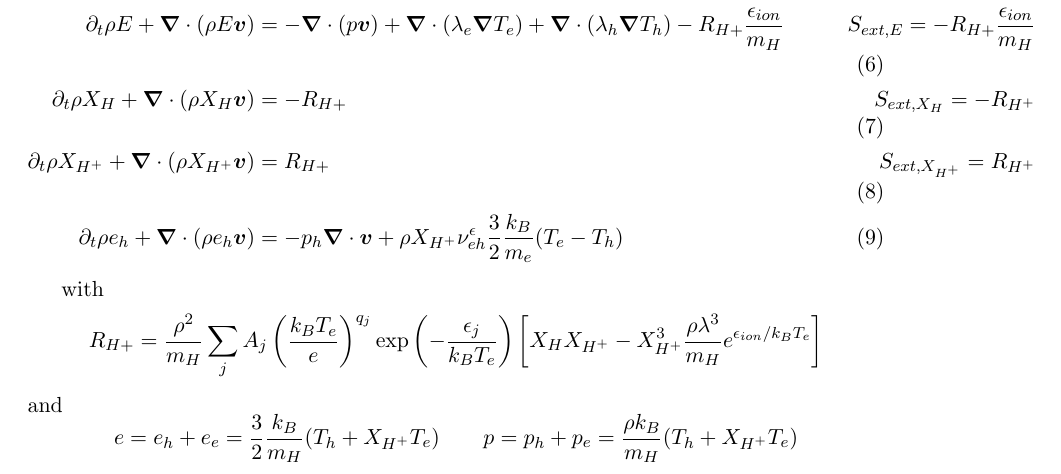
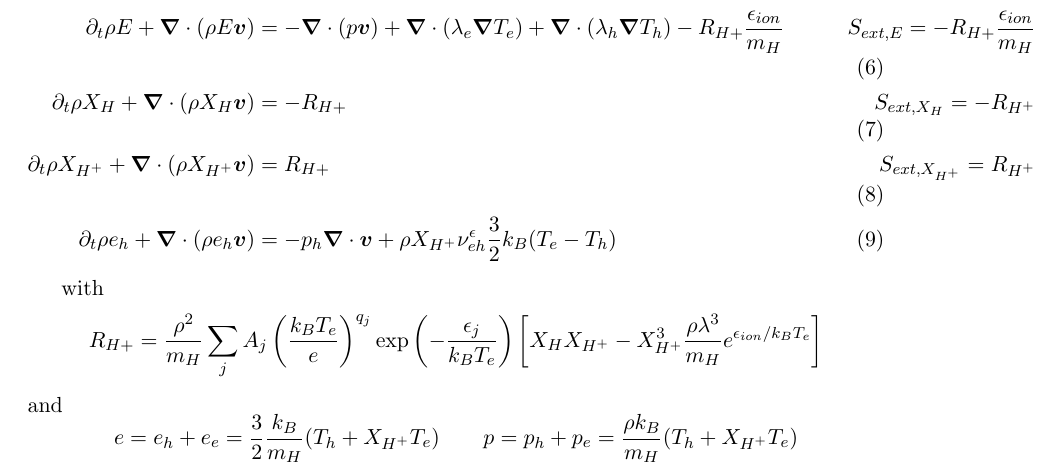
Before and after one commit to chequp-org/chequp, a LaTeX document (equations/Evolution_equations.tex): part of page 4 of 5, cut so that both start at the same text. Compiled offline with pdfLaTeX.

Commit message:
Update equations

```diff
--- a/equations/Evolution_equations.tex
+++ b/equations/Evolution_equations.tex
@@ -129,7 +129,7 @@ When neglecting diffusion and viscosity:
  \partial_t \rho E + \boldsymbol{\nabla}\cdot(\rho E \boldsymbol{v}) &= - \boldsymbol{\nabla}\cdot (p\boldsymbol{v}) + \boldsymbol{\nabla}\cdot(\lambda_e\boldsymbol{\nabla}T_e) + \boldsymbol{\nabla}\cdot(\lambda_h\boldsymbol{\nabla}T_h)-R_{H+} \frac{\epsilon_{ion}}{m_H}& \qquad S_{ext, E} = -R_{H+} \frac{\epsilon_{ion}}{m_H} \\
  \partial_t \rho X_H + \boldsymbol{\nabla}\cdot( \rho X_H \boldsymbol{v} ) &= -R_{H+} & \qquad S_{ext, X_H} = - R_{H^+}\\
  \partial_t \rho X_{H^+} + \boldsymbol{\nabla}\cdot( \rho X_{H^+} \boldsymbol{v} ) &= R_{H+} & \qquad S_{ext, X_{H^+}} = R_{H^+}\\
-  \partial_t \rho e_h + \boldsymbol{\nabla}\cdot(\rho e_h \boldsymbol{v}) &= - p_h \boldsymbol{\nabla}\cdot \boldsymbol{v} + \rho X_{H^+}\nu_{eh}^\epsilon \frac{3}{2}\frac{k_B}{m_e}(T_e - T_h) \label{eq:eh}
+  \partial_t \rho e_h + \boldsymbol{\nabla}\cdot(\rho e_h \boldsymbol{v}) &= - p_h \boldsymbol{\nabla}\cdot \boldsymbol{v} + \rho X_{H^+}\nu_{eh}^\epsilon \frac{3}{2}k_B(T_e - T_h) \label{eq:eh}
 \end{align}
 
 with
```
